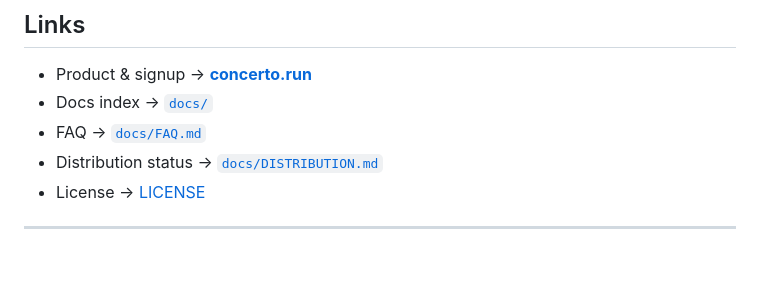
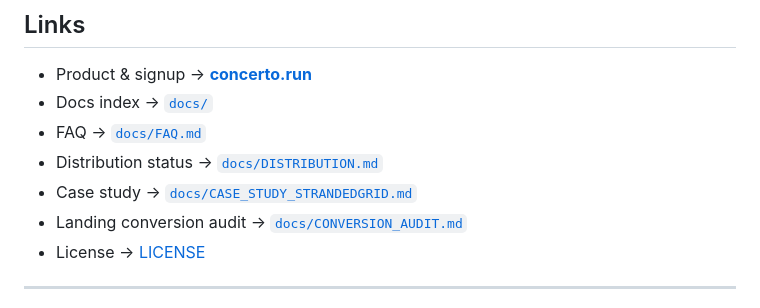
Before and after one commit to ethanadjedj-labs/concerto, a Markdown page: README.md, the part around the change. GitHub-like rendering; blank space fills up the shorter version.

```diff
--- a/README.md
+++ b/README.md
@@ -180,6 +180,8 @@ in [`docs/DISTRIBUTION.md`](docs/DISTRIBUTION.md):
 - Docs index → [`docs/`](docs/)
 - FAQ → [`docs/FAQ.md`](docs/FAQ.md)
 - Distribution status → [`docs/DISTRIBUTION.md`](docs/DISTRIBUTION.md)
+- Case study → [`docs/CASE_STUDY_STRANDEDGRID.md`](docs/CASE_STUDY_STRANDEDGRID.md)
+- Landing conversion audit → [`docs/CONVERSION_AUDIT.md`](docs/CONVERSION_AUDIT.md)
 - License → [LICENSE](LICENSE)
 
 ---
```
Also changed, not shown: docs/CASE_STUDY_STRANDEDGRID.md (added, +178 -0 lines), docs/CONVERSION_AUDIT.md (added, +127 -0 lines).
